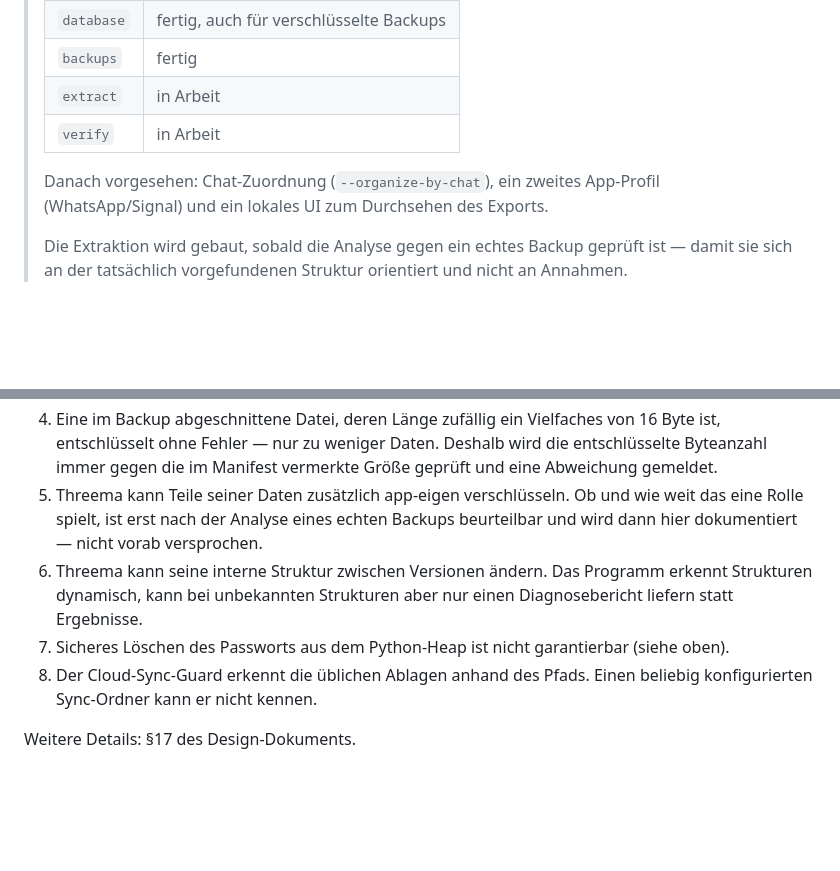
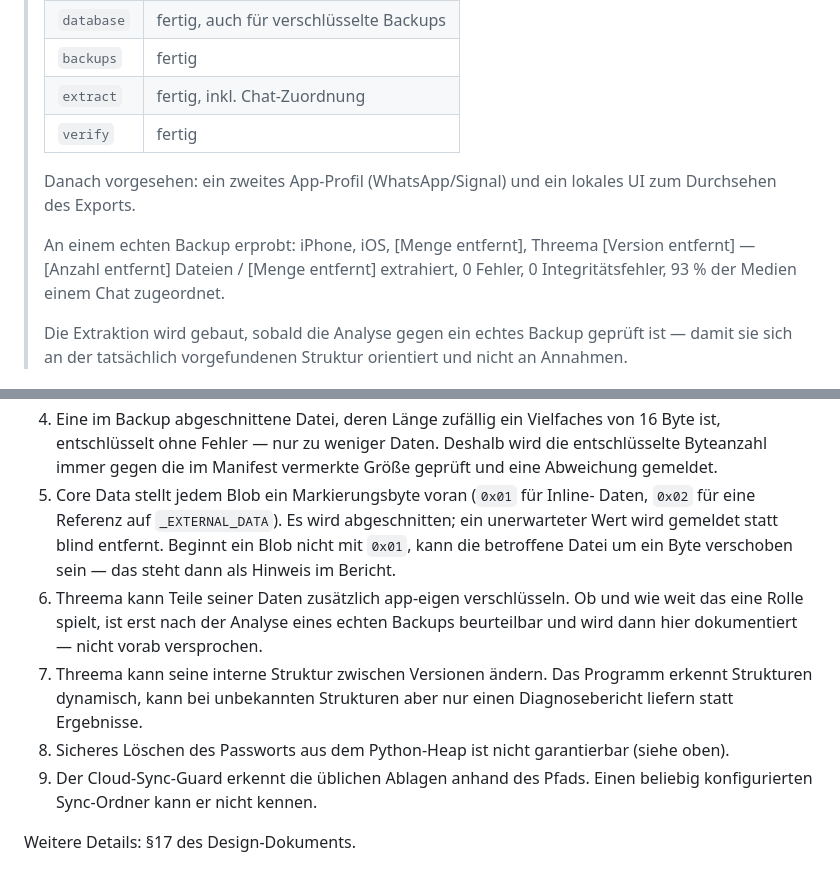
Before and after one commit to abnun/msgbackup-extractor, a Markdown page: README.md, 2 parts joined by grey strips. GitHub-like rendering; blank space fills up the shorter version.

```diff
--- a/README.md
+++ b/README.md
@@ -13,11 +13,15 @@ gebaut, WhatsApp und Signal sind vorgesehen.
 > | `analyze` | fertig, auch für verschlüsselte Backups |
 > | `database` | fertig, auch für verschlüsselte Backups |
 > | `backups` | fertig |
-> | `extract` | in Arbeit |
-> | `verify` | in Arbeit |
+> | `extract` | fertig, inkl. Chat-Zuordnung |
+> | `verify` | fertig |
 >
-> Danach vorgesehen: Chat-Zuordnung (`--organize-by-chat`), ein zweites
-> App-Profil (WhatsApp/Signal) und ein lokales UI zum Durchsehen des Exports.
+> Danach vorgesehen: ein zweites App-Profil (WhatsApp/Signal) und ein lokales
+> UI zum Durchsehen des Exports.
+>
+> An einem echten Backup erprobt: iPhone, iOS, [Menge entfernt], Threema
+> [Version entfernt] — [Anzahl entfernt] Dateien / [Menge entfernt] extrahiert, 0 Fehler, 0
+> Integritätsfehler, 93 % der Medien einem Chat zugeordnet.
 >
 > Die Extraktion wird gebaut, sobald die Analyse gegen ein echtes Backup
 > geprüft ist — damit sie sich an der tatsächlich vorgefundenen Struktur
@@ -273,15 +342,20 @@ Liegt das venv in iCloud Drive? Siehe den Abschnitt oben.
    16 Byte ist, entschlüsselt ohne Fehler — nur zu weniger Daten. Deshalb wird
    die entschlüsselte Byteanzahl immer gegen die im Manifest vermerkte Größe
    geprüft und eine Abweichung gemeldet.
-5. Threema kann Teile seiner Daten zusätzlich app-eigen verschlüsseln. Ob und
+5. Core Data stellt jedem Blob ein Markierungsbyte voran (`0x01` für Inline-
+   Daten, `0x02` für eine Referenz auf `_EXTERNAL_DATA`). Es wird abgeschnitten;
+   ein unerwarteter Wert wird gemeldet statt blind entfernt. Beginnt ein Blob
+   nicht mit `0x01`, kann die betroffene Datei um ein Byte verschoben sein — das
+   steht dann als Hinweis im Bericht.
+6. Threema kann Teile seiner Daten zusätzlich app-eigen verschlüsseln. Ob und
    wie weit das eine Rolle spielt, ist erst nach der Analyse eines echten
    Backups beurteilbar und wird dann hier dokumentiert — nicht vorab versprochen.
-6. Threema kann seine interne Struktur zwischen Versionen ändern. Das Programm
+7. Threema kann seine interne Struktur zwischen Versionen ändern. Das Programm
    erkennt Strukturen dynamisch, kann bei unbekannten Strukturen aber nur einen
    Diagnosebericht liefern statt Ergebnisse.
-7. Sicheres Löschen des Passworts aus dem Python-Heap ist nicht garantierbar
+8. Sicheres Löschen des Passworts aus dem Python-Heap ist nicht garantierbar
    (siehe oben).
-8. Der Cloud-Sync-Guard erkennt die üblichen Ablagen anhand des Pfads. Einen
+9. Der Cloud-Sync-Guard erkennt die üblichen Ablagen anhand des Pfads. Einen
    beliebig konfigurierten Sync-Ordner kann er nicht kennen.
 
 Weitere Details: §17 des Design-Dokuments.
```
Also changed, not shown: other parts of README.md (+65 -0 lines), docs/specs/2026-08-20-messenger-backup-extractor-design.md (+59 -2 lines).
